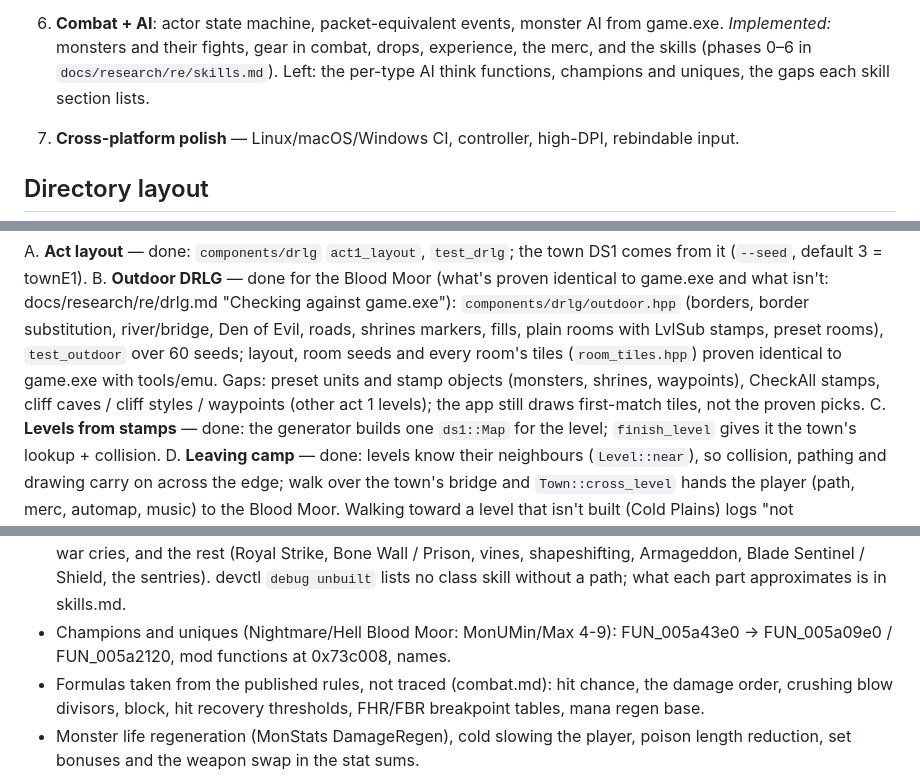
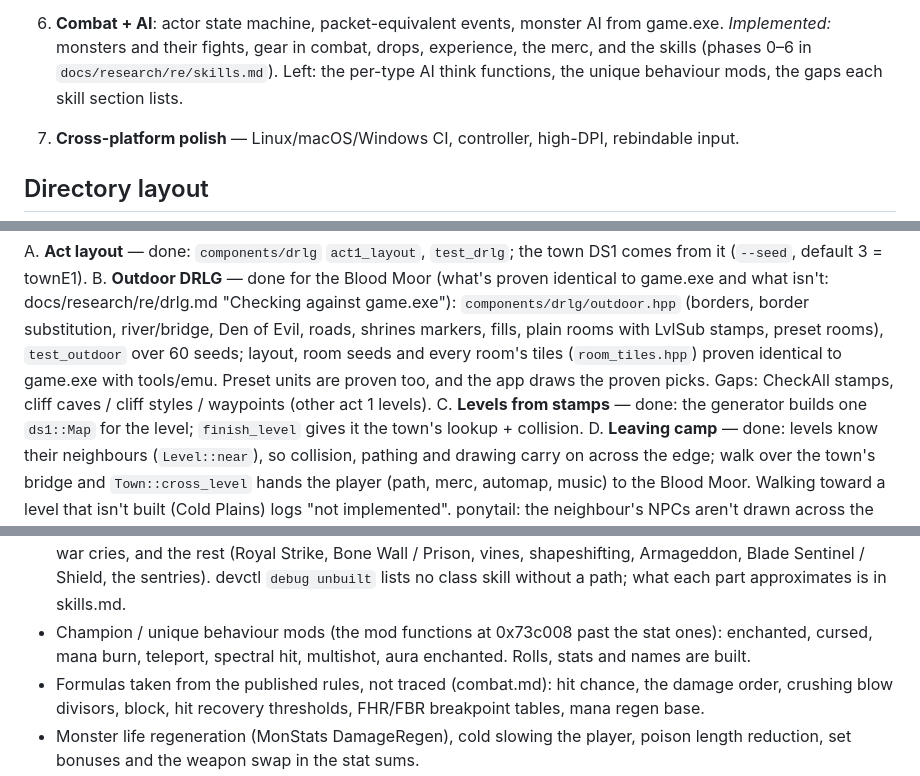
Before and after one commit to psi29a/d2decomped, a Markdown page: docs/PLAN.md, 3 parts joined by grey strips. GitHub-like rendering.

Commit message:
docs: PLAN's older sections match what's built

```diff
--- a/docs/PLAN.md
+++ b/docs/PLAN.md
@@ -45,7 +45,7 @@ Status as of 2026-09-26.
    monster AI from game.exe. *Implemented:* monsters and their fights,
    gear in combat, drops, experience, the merc, and the skills (phases 0–6
    in `docs/research/re/skills.md`). Left: the per-type AI think
-   functions, champions and uniques, the gaps each skill section lists.
+   functions, the unique behaviour mods, the gaps each skill section lists.
 7. **Cross-platform polish** — Linux/macOS/Windows CI, controller,
    high-DPI, rebindable input.
 
@@ -157,9 +157,9 @@ B. **Outdoor DRLG** — done for the Blood Moor (what's proven identical to
    shrines markers, fills, plain rooms with LvlSub stamps, preset rooms),
    `test_outdoor` over 60 seeds; layout, room seeds and every room's
    tiles (`room_tiles.hpp`) proven identical to game.exe with tools/emu.
-   Gaps: preset units and stamp objects (monsters, shrines, waypoints),
-   CheckAll stamps, cliff caves / cliff styles / waypoints (other act 1
-   levels); the app still draws first-match tiles, not the proven picks.
+   Preset units are proven too, and the app draws the proven picks.
+   Gaps: CheckAll stamps, cliff caves / cliff styles / waypoints (other
+   act 1 levels).
 C. **Levels from stamps** — done: the generator builds one `ds1::Map`
    for the level; `finish_level` gives it the town's lookup + collision.
 D. **Leaving camp** — done: levels know their neighbours (`Level::near`),
@@ -289,9 +289,9 @@ Combat
   Strike, Bone Wall / Prison, vines, shapeshifting, Armageddon, Blade
   Sentinel / Shield, the sentries). devctl `debug unbuilt` lists no class
   skill without a path; what each part approximates is in skills.md.
-- Champions and uniques (Nightmare/Hell Blood Moor: MonUMin/Max 4-9):
-  FUN_005a43e0 -> FUN_005a09e0 / FUN_005a2120, mod functions at 0x73c008,
-  names.
+- Champion / unique behaviour mods (the mod functions at 0x73c008 past
+  the stat ones): enchanted, cursed, mana burn, teleport, spectral hit,
+  multishot, aura enchanted. Rolls, stats and names are built.
 - Formulas taken from the published rules, not traced (combat.md): hit
   chance, the damage order, crushing blow divisors, block, hit recovery
   thresholds, FHR/FBR breakpoint tables, mana regen base.
```
